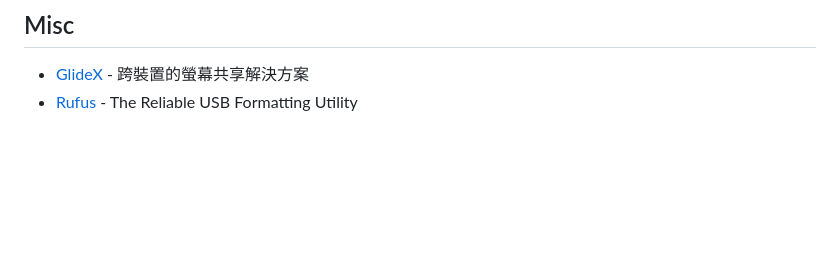
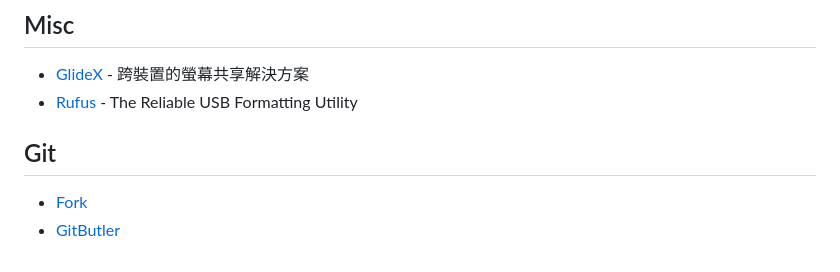
Before and after one commit to seanmars/my-awesome-tools, a Markdown page: docs/README.md, the part around the change. Rendered like a GitHub page; blank space fills up the shorter version.

```diff
--- a/docs/README.md
+++ b/docs/README.md
@@ -76,3 +76,8 @@
 
 - [GlideX](https://www.asus.com/tw/content/glidex/) - 跨裝置的螢幕共享解決方案
 - [Rufus](https://github.com/pbatard/rufus) - The Reliable USB Formatting Utility
+
+## Git
+
+- [Fork](https://git-fork.com/)
+- [GitButler](https://gitbutler.com/)
```
